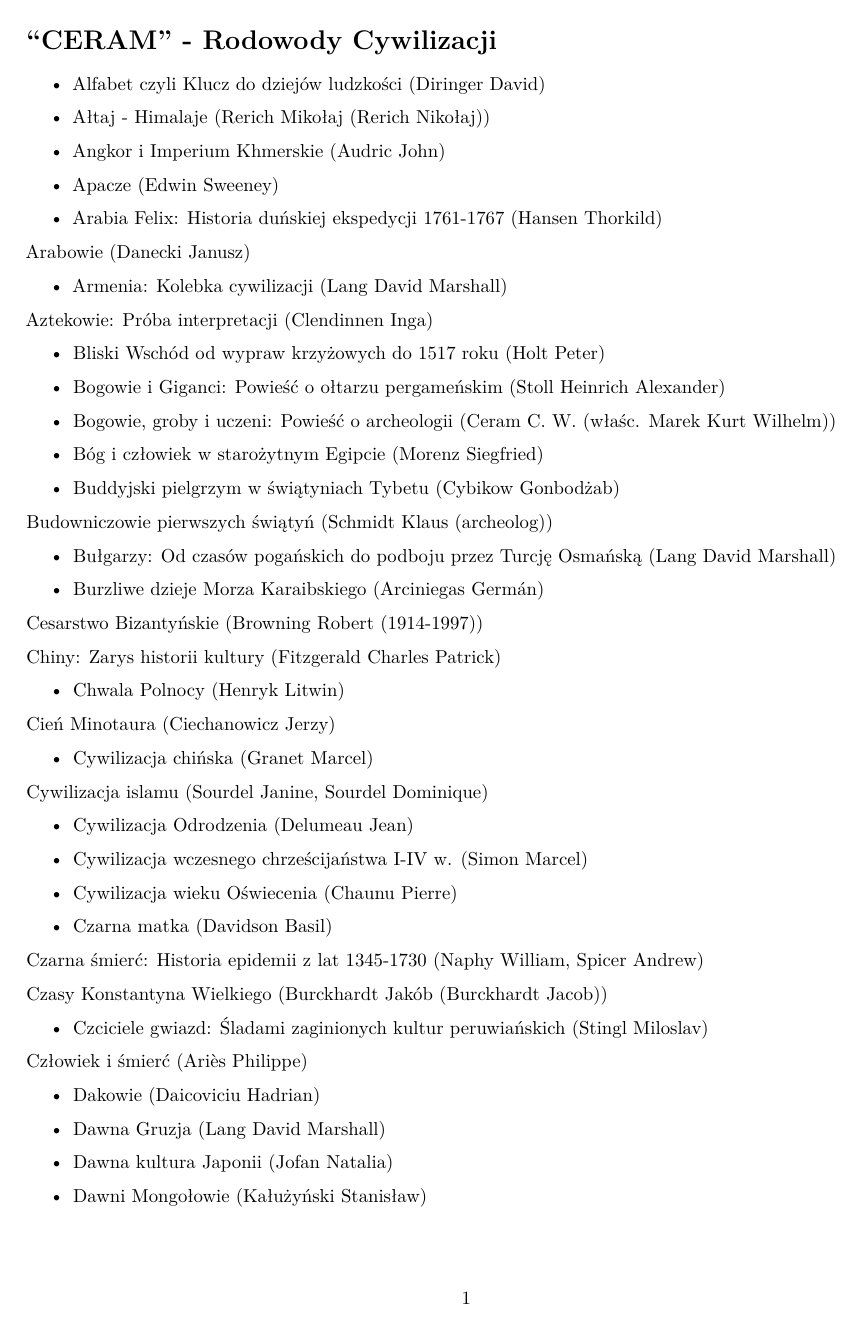
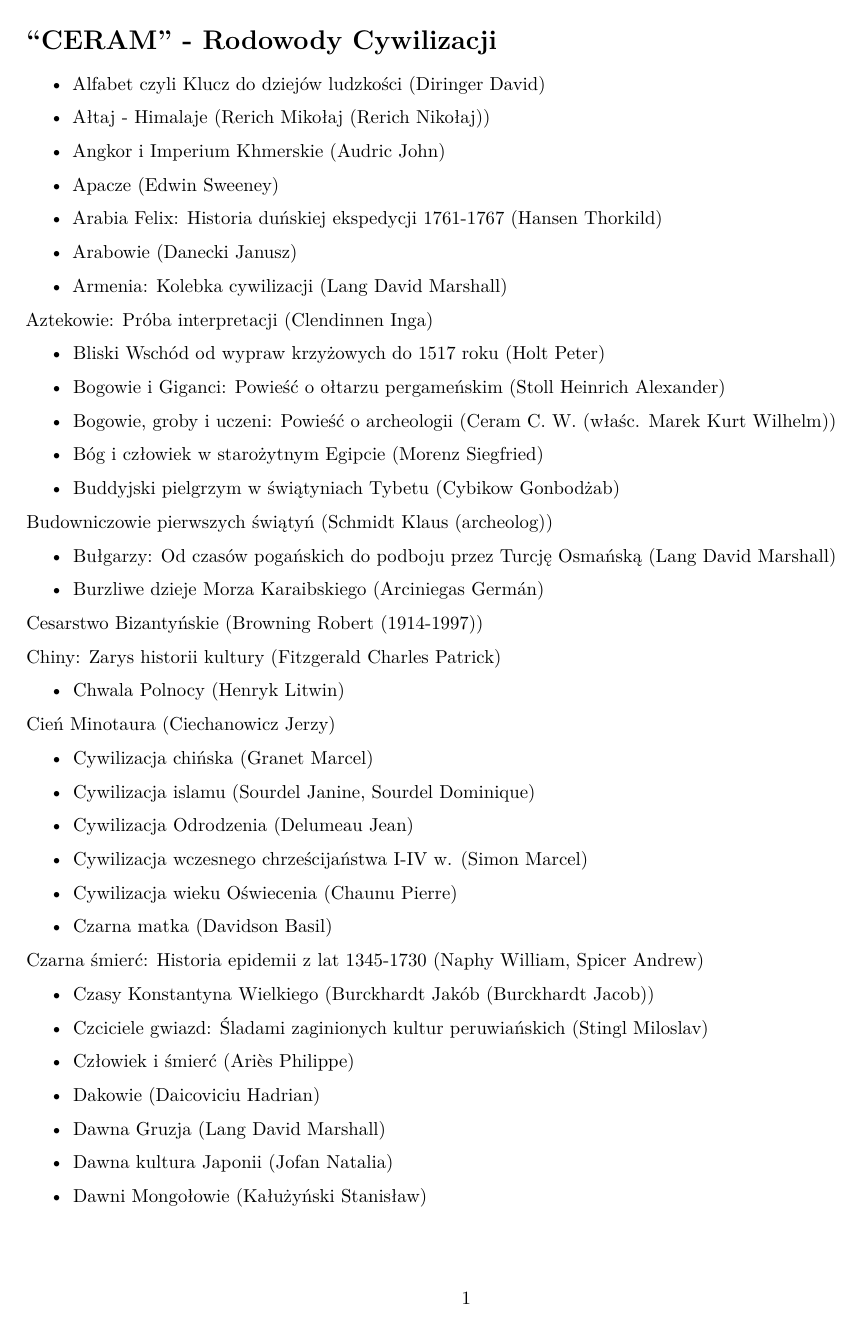
Before and after one commit to awerroes/OpenDocuments, an R Markdown document (ceram.Rmd): page 1 of 6. Rendered offline with R 4.5, knitr and Pandoc, then LaTeX, with nearby package versions.

Commit message:
Update ceram.Rmd

```diff
--- a/ceram.Rmd
+++ b/ceram.Rmd
@@ -15,7 +15,7 @@ output:
 
 + Arabia Felix: Historia duńskiej ekspedycji 1761-1767 (Hansen Thorkild)
 
-Arabowie (Danecki Janusz)
++ Arabowie (Danecki Janusz)
 
 + Armenia: Kolebka cywilizacji (Lang David Marshall)
 
@@ -47,7 +47,7 @@ Cień Minotaura (Ciechanowicz Jerzy)
 
 + Cywilizacja chińska (Granet Marcel)
 
-Cywilizacja islamu (Sourdel Janine, Sourdel Dominique)
++ Cywilizacja islamu (Sourdel Janine, Sourdel Dominique)
 
 + Cywilizacja Odrodzenia (Delumeau Jean)
 
@@ -59,11 +59,11 @@ Cywilizacja islamu (Sourdel Janine, Sourdel Dominique)
 
 Czarna śmierć: Historia epidemii z lat 1345-1730 (Naphy William, Spicer Andrew)
 
-Czasy Konstantyna Wielkiego (Burckhardt Jakób (Burckhardt Jacob))
++ Czasy Konstantyna Wielkiego (Burckhardt Jakób (Burckhardt Jacob))
 
 + Czciciele gwiazd: Śladami zaginionych kultur peruwiańskich (Stingl Miloslav)
 
-Człowiek i śmierć (Ariès Philippe)
++ Człowiek i śmierć (Ariès Philippe)
 
 + Dakowie (Daicoviciu Hadrian)
 
```
Also changed, not shown: ceram.Rmd (8 more changed lines).
